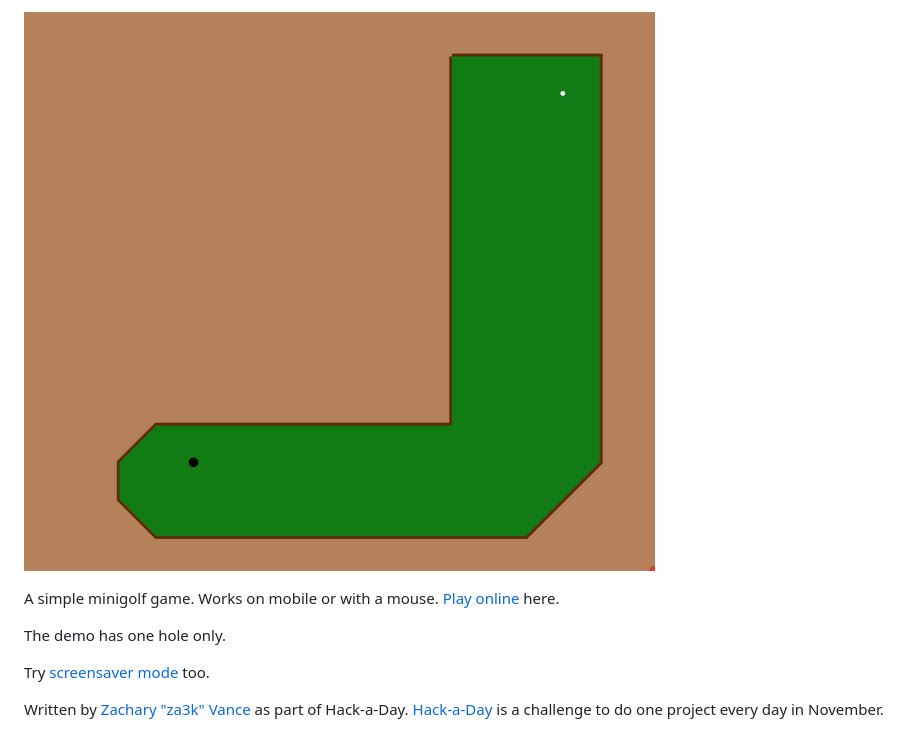
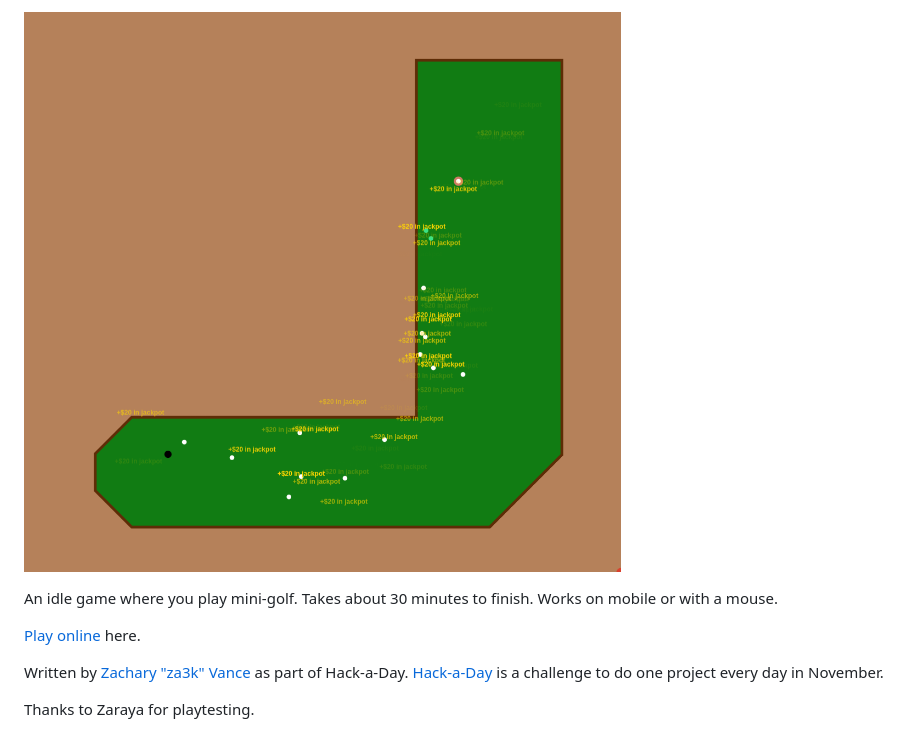
Before and after one commit to za3k/idle-golf, a Markdown page: README.md, the part around the change printed below. Drawn GitHub-style; pictures changed too: screenshot.png.

```diff
--- a/README.md
+++ b/README.md
@@ -2,8 +2,8 @@
 
-A simple minigolf game. Works on mobile or with a mouse. [Play online](https://za3k.github.io/hack-a-golf/) here.
+An idle game where you play mini-golf. Takes about 30 minutes to finish. Works on mobile or with a mouse.
 
-The demo has one hole only.
-
-Try [screensaver mode](https://za3k.github.io/hack-a-golf/index.html?screensaver) too.
+[Play online](https://za3k.github.io/idle-golf/) here.
 
 Written by [Zachary "za3k" Vance](https://za3k.com) as part of Hack-a-Day. [Hack-a-Day](https://za3k.com/hackaday) is a challenge to do one project every day in November.
+
+Thanks to Zaraya for playtesting.
```
Also changed, not shown: other parts of README.md (+1 -1 lines), 1 other file.
